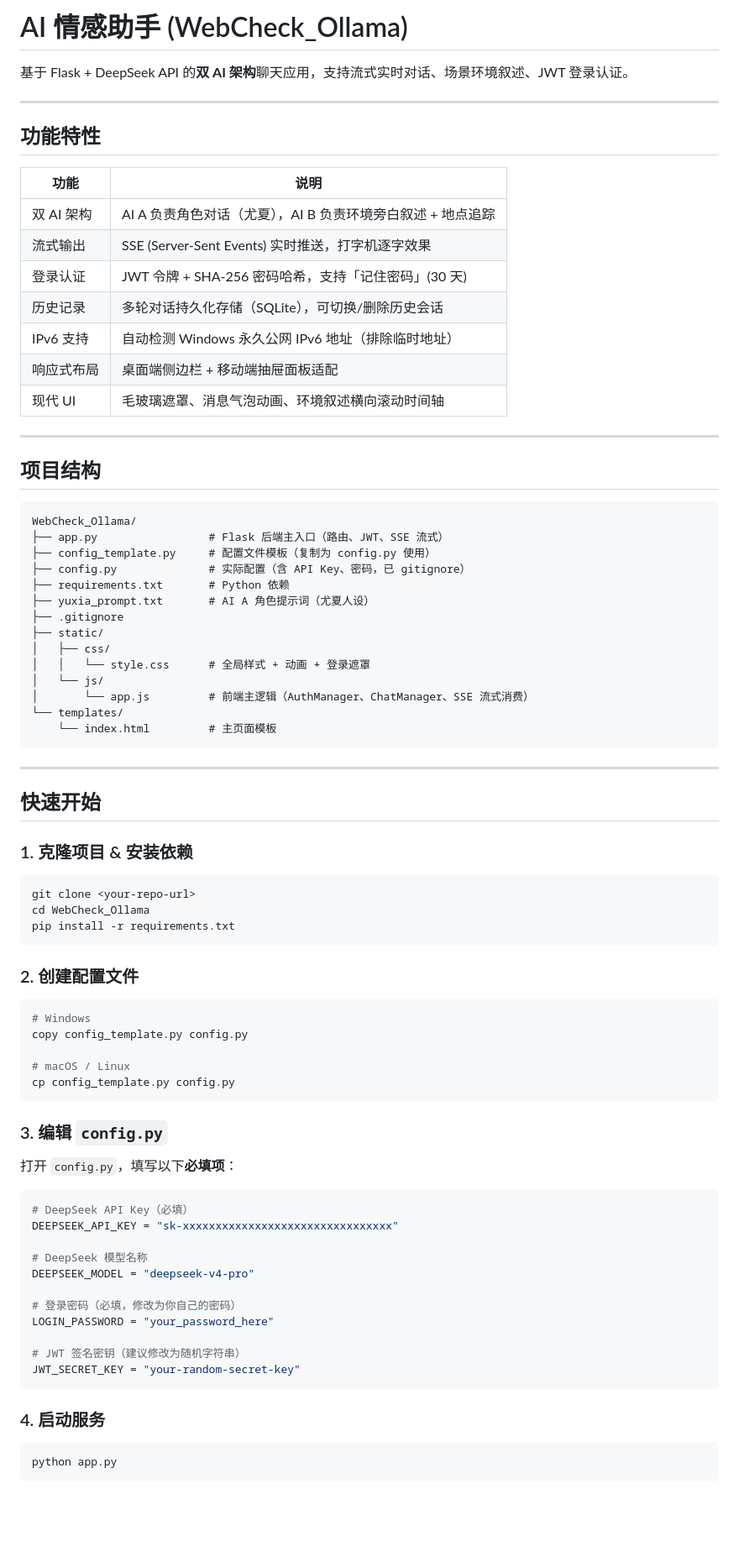
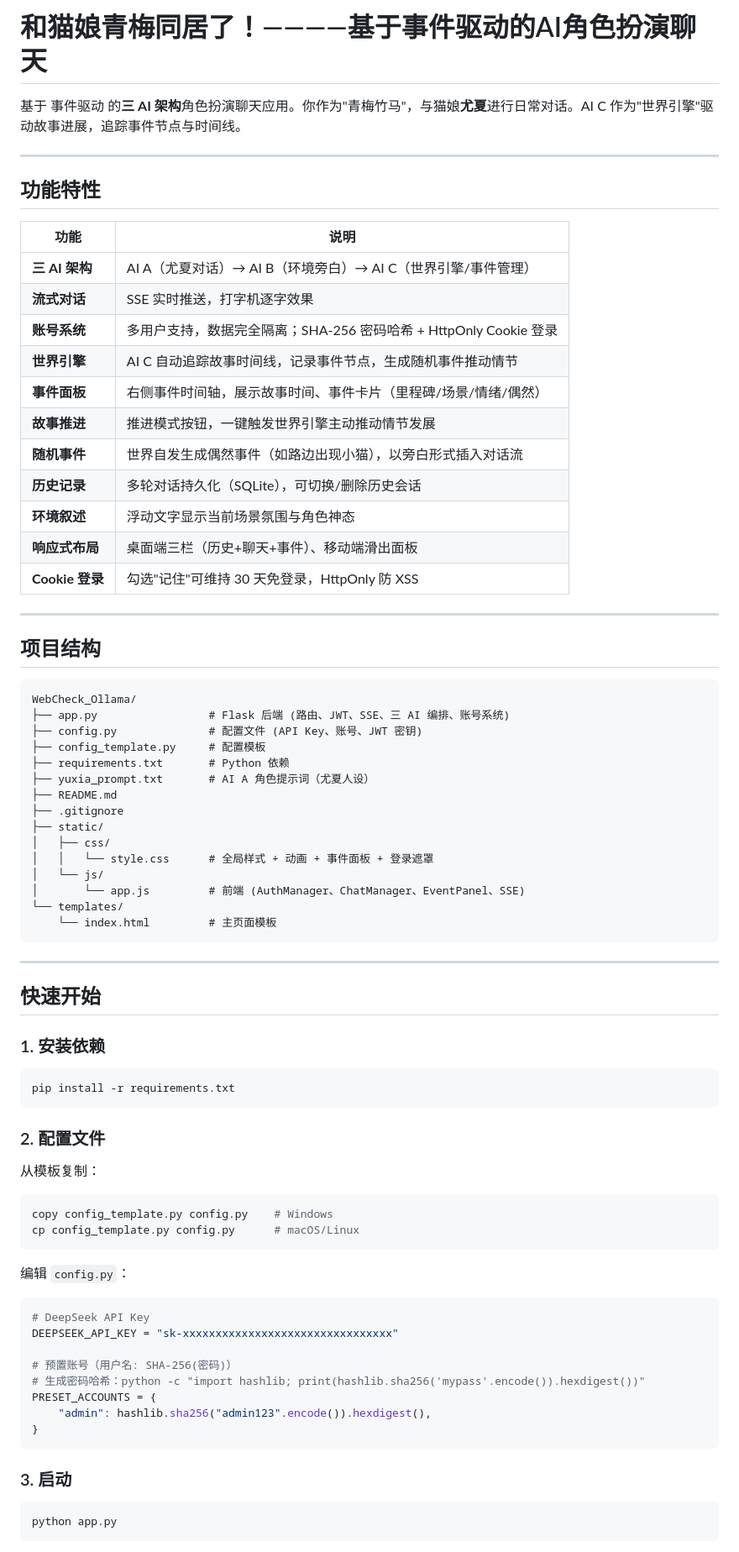
Before and after one commit to awaxhei/WebChatWithEvent, a Markdown page: README.md, the part around one of its changes. Shown at 84% size. Rendered like a GitHub page; blank space fills up the shorter version.

````diff
--- a/README.md
+++ b/README.md
@@ -1,6 +1,6 @@
-# AI 情感助手 (WebCheck_Ollama)
+# 和猫娘青梅同居了！————基于事件驱动的AI角色扮演聊天
 
-基于 Flask + DeepSeek API 的**双 AI 架构**聊天应用，支持流式实时对话、场景环境叙述、JWT 登录认证。
+基于 事件驱动 的**三 AI 架构**角色扮演聊天应用。你作为"青梅竹马"，与猫娘**尤夏**进行日常对话。AI C 作为"世界引擎"驱动故事进展，追踪事件节点与时间线。
 
 ---
 
@@ -8,13 +8,17 @@
 
 | 功能 | 说明 |
 |------|------|
-| 双 AI 架构 | AI A 负责角色对话（尤夏），AI B 负责环境旁白叙述 + 地点追踪 |
-| 流式输出 | SSE (Server-Sent Events) 实时推送，打字机逐字效果 |
-| 登录认证 | JWT 令牌 + SHA-256 密码哈希，支持「记住密码」(30 天) |
-| 历史记录 | 多轮对话持久化存储（SQLite），可切换/删除历史会话 |
-| IPv6 支持 | 自动检测 Windows 永久公网 IPv6 地址（排除临时地址） |
-| 响应式布局 | 桌面端侧边栏 + 移动端抽屉面板适配 |
-| 现代 UI | 毛玻璃遮罩、消息气泡动画、环境叙述横向滚动时间轴 |
+| **三 AI 架构** | AI A（尤夏对话）→ AI B（环境旁白）→ AI C（世界引擎/事件管理） |
+| **流式对话** | SSE 实时推送，打字机逐字效果 |
+| **账号系统** | 多用户支持，数据完全隔离；SHA-256 密码哈希 + HttpOnly Cookie 登录 |
+| **世界引擎** | AI C 自动追踪故事时间线，记录事件节点，生成随机事件推动情节 |
+| **事件面板** | 右侧事件时间轴，展示故事时间、事件卡片（里程碑/场景/情绪/偶然） |
+| **故事推进** | 推进模式按钮，一键触发世界引擎主动推动情节发展 |
+| **随机事件** | 世界自发生成偶然事件（如路边出现小猫），以旁白形式插入对话流 |
+| **历史记录** | 多轮对话持久化（SQLite），可切换/删除历史会话 |
+| **环境叙述** | 浮动文字显示当前场景氛围与角色神态 |
+| **响应式布局** | 桌面端三栏（历史+聊天+事件）、移动端滑出面板 |
+| **Cookie 登录** | 勾选"记住"可维持 30 天免登录，HttpOnly 防 XSS |
 
 ---
 
@@ -22,17 +26,18 @@
 
 ```
 WebCheck_Ollama/
-├── app.py                 # Flask 后端主入口（路由、JWT、SSE 流式）
-├── config_template.py     # 配置文件模板（复制为 config.py 使用）
-├── config.py              # 实际配置（含 API Key、密码，已 gitignore）
+├── app.py                 # Flask 后端 (路由、JWT、SSE、三 AI 编排、账号系统)
+├── config.py              # 配置文件 (API Key、账号、JWT 密钥)
+├── config_template.py     # 配置模板
 ├── requirements.txt       # Python 依赖
 ├── yuxia_prompt.txt       # AI A 角色提示词（尤夏人设）
+├── README.md
 ├── .gitignore
 ├── static/
 │   ├── css/
-│   │   └── style.css      # 全局样式 + 动画 + 登录遮罩
+│   │   └── style.css      # 全局样式 + 动画 + 事件面板 + 登录遮罩
 │   └── js/
-│       └── app.js         # 前端主逻辑（AuthManager、ChatManager、SSE 流式消费）
+│       └── app.js         # 前端 (AuthManager、ChatManager、EventPanel、SSE)
 └── templates/
     └── index.html         # 主页面模板
 ```
@@ -41,43 +46,35 @@ WebCheck_Ollama/
 
 ## 快速开始
 
-### 1. 克隆项目 & 安装依赖
+### 1. 安装依赖
 
 ```bash
-git clone <your-repo-url>
-cd WebCheck_Ollama
 pip install -r requirements.txt
 ```
 
-### 2. 创建配置文件
+### 2. 配置文件
+
+从模板复制：
 
 ```bash
-# Windows
-copy config_template.py config.py
-
-# macOS / Linux
-cp config_template.py config.py
+copy config_template.py config.py    # Windows
+cp config_template.py config.py      # macOS/Linux
 ```
 
-### 3. 编辑 `config.py`
-
-打开 `config.py`，填写以下**必填项**：
+编辑 `config.py`：
 
 ```python
-# DeepSeek API Key（必填）
+# DeepSeek API Key
 DEEPSEEK_API_KEY = "sk-xxxxxxxxxxxxxxxxxxxxxxxxxxxxxxxx"
 
-# DeepSeek 模型名称
-DEEPSEEK_MODEL = "deepseek-v4-pro"
-
-# 登录密码（必填，修改为你自己的密码）
-LOGIN_PASSWORD = "your_password_here"
-
-# JWT 签名密钥（建议修改为随机字符串）
-JWT_SECRET_KEY = "your-random-secret-key"
+# 预置账号（用户名: SHA-256(密码)）
+# 生成密码哈希：python -c "import hashlib; print(hashlib.sha256('mypass'.encode()).hexdigest())"
+PRESET_ACCOUNTS = {
+    "admin": hashlib.sha256("admin123".encode()).hexdigest(),
+}
 ```
 
-### 4. 启动服务
+### 3. 启动
 
 ```bash
 python app.py
````
Also changed, not shown: other parts of README.md (+68 -79 lines).
